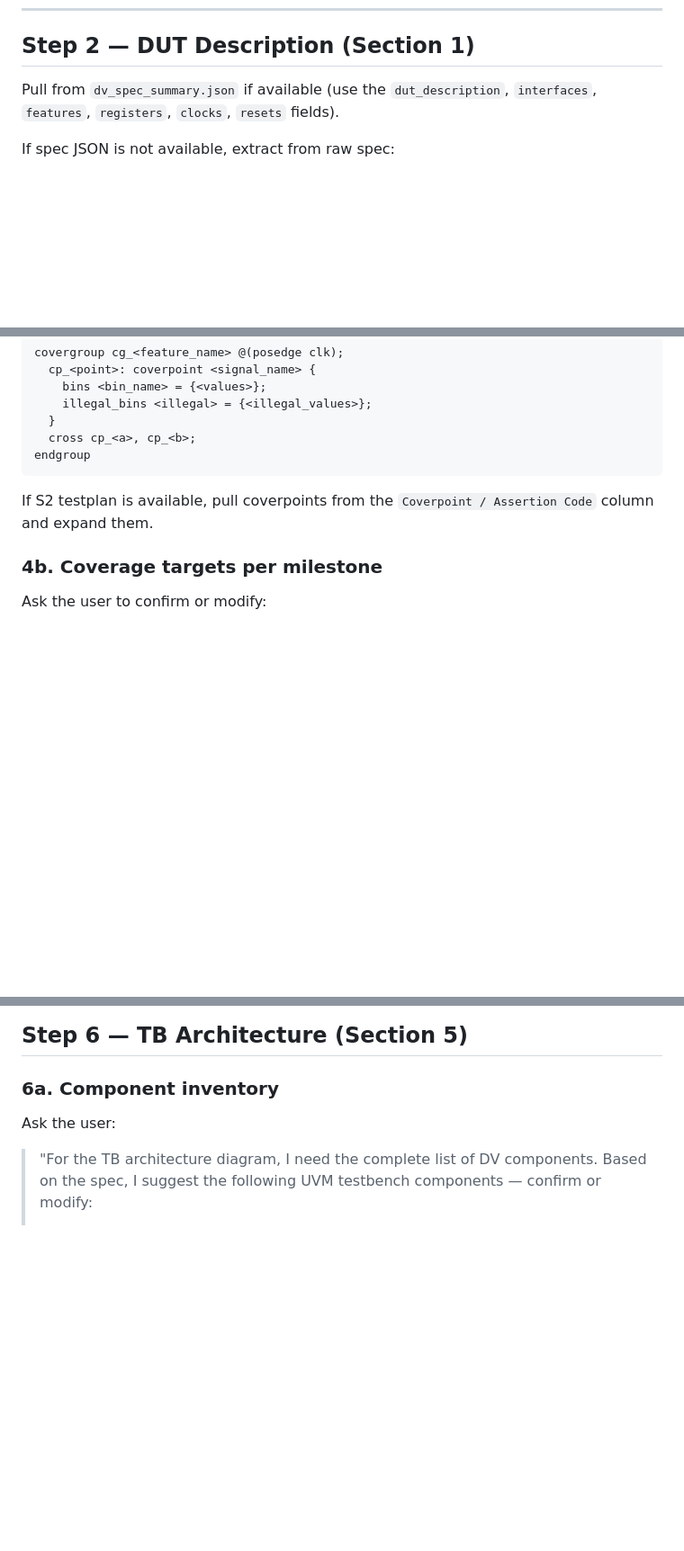
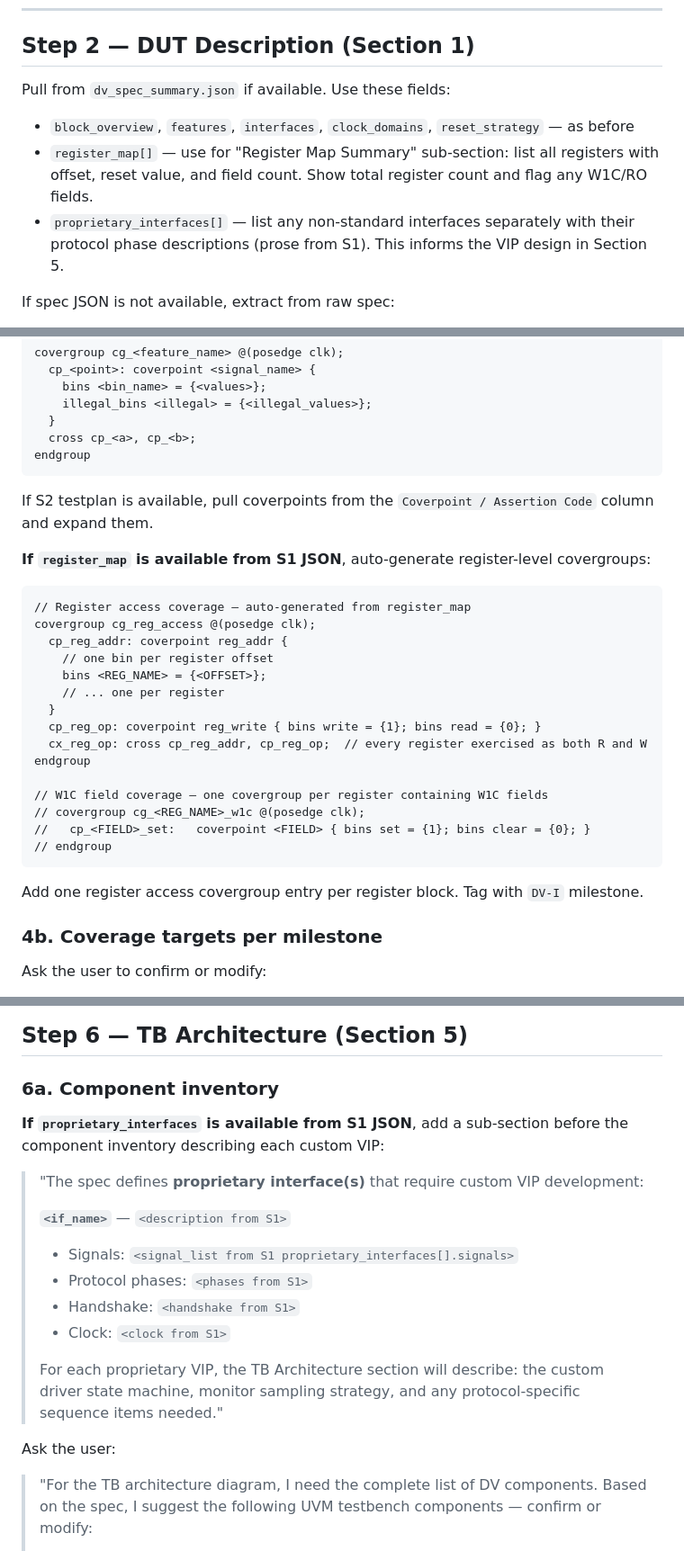
Before and after one commit to rajivhasija79-bit/DV-Skills, a Markdown page: skills/dv-verif-plan/SKILL.md, 3 parts joined by grey strips. Shown at 90% size. Drawn GitHub-style; blank space fills up the shorter version.

````diff
--- a/skills/dv-verif-plan/SKILL.md
+++ b/skills/dv-verif-plan/SKILL.md
@@ -99,7 +105,12 @@ Create OUTPUT_DIR if it does not exist.
 
 ## Step 2 — DUT Description (Section 1)
 
-Pull from `dv_spec_summary.json` if available (use the `dut_description`, `interfaces`, `features`, `registers`, `clocks`, `resets` fields).
+Pull from `dv_spec_summary.json` if available. Use these fields:
+- `block_overview`, `features`, `interfaces`, `clock_domains`, `reset_strategy` — as before
+- `register_map[]` — use for "Register Map Summary" sub-section: list all registers with
+  offset, reset value, and field count. Show total register count and flag any W1C/RO fields.
+- `proprietary_interfaces[]` — list any non-standard interfaces separately with their
+  protocol phase descriptions (prose from S1). This informs the VIP design in Section 5.
 
 If spec JSON is not available, extract from raw spec:
 - Full name and version of the DUT
@@ -155,6 +166,28 @@ endgroup
 
 If S2 testplan is available, pull coverpoints from the `Coverpoint / Assertion Code` column and expand them.
 
+**If `register_map` is available from S1 JSON**, auto-generate register-level covergroups:
+
+```systemverilog
+// Register access coverage — auto-generated from register_map
+covergroup cg_reg_access @(posedge clk);
+  cp_reg_addr: coverpoint reg_addr {
+    // one bin per register offset
+    bins <REG_NAME> = {<OFFSET>};
+    // ... one per register
+  }
+  cp_reg_op: coverpoint reg_write { bins write = {1}; bins read = {0}; }
+  cx_reg_op: cross cp_reg_addr, cp_reg_op;  // every register exercised as both R and W
+endgroup
+
+// W1C field coverage — one covergroup per register containing W1C fields
+// covergroup cg_<REG_NAME>_w1c @(posedge clk);
+//   cp_<FIELD>_set:   coverpoint <FIELD> { bins set = {1}; bins clear = {0}; }
+// endgroup
+```
+
+Add one register access covergroup entry per register block. Tag with `DV-I` milestone.
+
 ### 4b. Coverage targets per milestone
 
 Ask the user to confirm or modify:
@@ -221,6 +267,21 @@ Store as `data["checker_plan"]`.
 ## Step 6 — TB Architecture (Section 5)
 
 ### 6a. Component inventory
+
+**If `proprietary_interfaces` is available from S1 JSON**, add a sub-section before the
+component inventory describing each custom VIP:
+
+> "The spec defines **<N> proprietary interface(s)** that require custom VIP development:
+>
+> **`<if_name>`** — `<description from S1>`
+> - Signals: `<signal_list from S1 proprietary_interfaces[].signals>`
+> - Protocol phases: `<phases from S1>`
+> - Handshake: `<handshake from S1>`
+> - Clock: `<clock from S1>`
+>
+> For each proprietary VIP, the TB Architecture section will describe:
+> the custom driver state machine, monitor sampling strategy, and any
+> protocol-specific sequence items needed."
 
 Ask the user:
 > "For the TB architecture diagram, I need the complete list of DV components.
````
Also changed, not shown: other parts of skills/dv-verif-plan/SKILL.md (+19 -0 lines), skills/dv-testplan/SKILL.md (+36 -0 lines).
